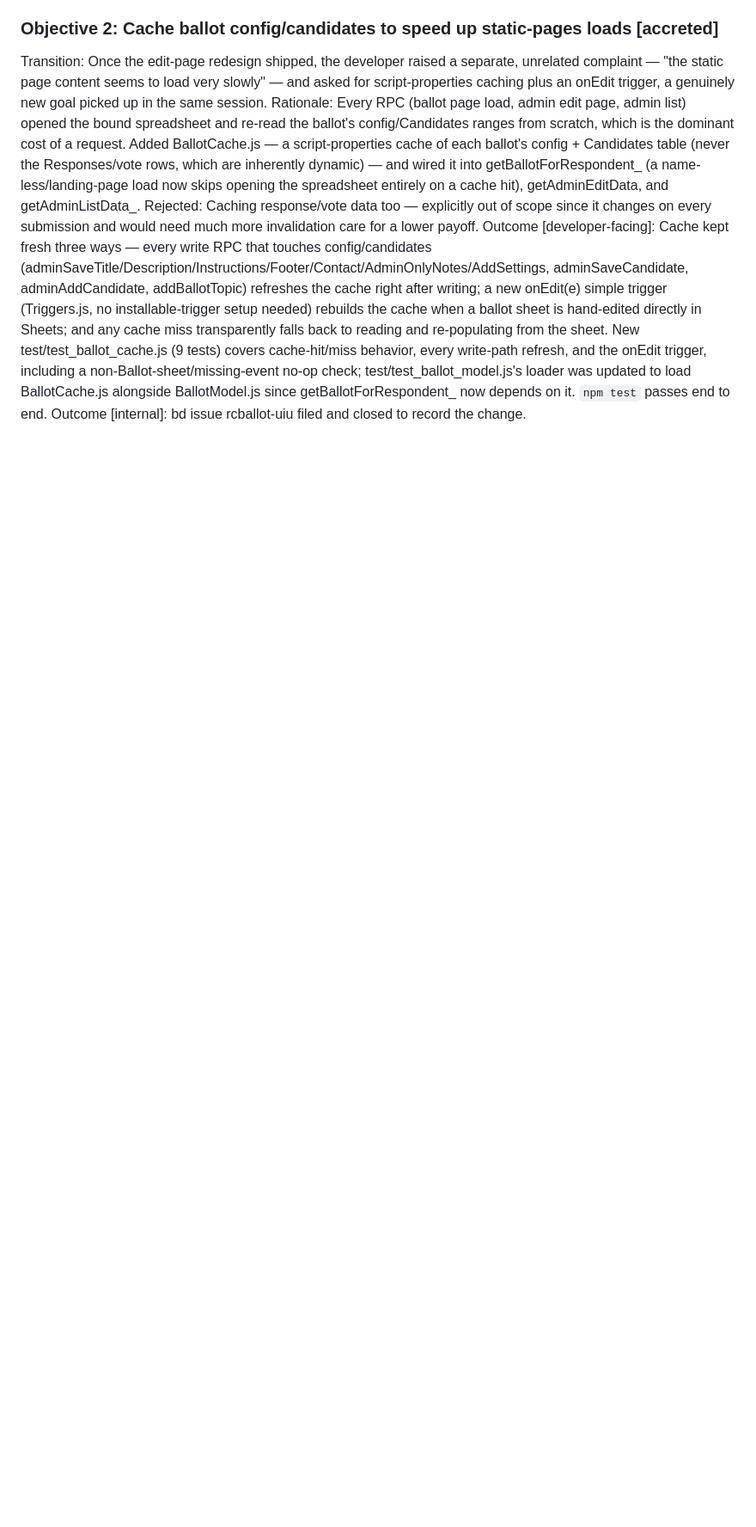
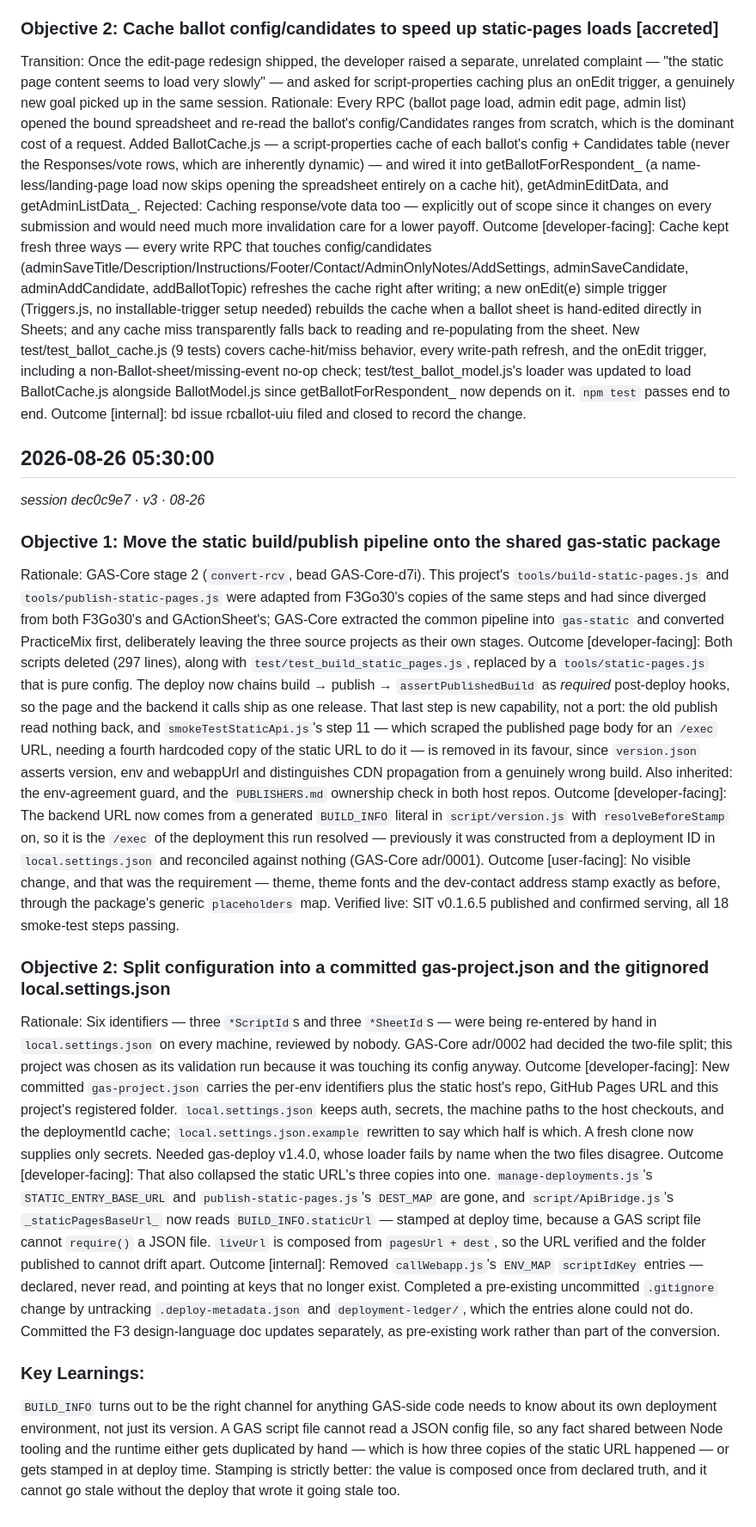
Before and after one commit to stuartdonaldson/RankChoiceVoting, a Markdown page: work-log.md, the part around the change. Shown at 86% size. Rendered like a GitHub page; blank space fills up the shorter version.

Commit message:
work-log: gas-static conversion and the two-file config split

```diff
--- a/work-log.md
+++ b/work-log.md
@@ -428,3 +428,21 @@ Rationale: Every RPC (ballot page load, admin edit page, admin list) opened the
 Rejected: Caching response/vote data too — explicitly out of scope since it changes on every submission and would need much more invalidation care for a lower payoff.
 Outcome [developer-facing]: Cache kept fresh three ways — every write RPC that touches config/candidates (adminSaveTitle/Description/Instructions/Footer/Contact/AdminOnlyNotes/AddSettings, adminSaveCandidate, adminAddCandidate, addBallotTopic) refreshes the cache right after writing; a new onEdit(e) simple trigger (Triggers.js, no installable-trigger setup needed) rebuilds the cache when a ballot sheet is hand-edited directly in Sheets; and any cache miss transparently falls back to reading and re-populating from the sheet. New test/test_ballot_cache.js (9 tests) covers cache-hit/miss behavior, every write-path refresh, and the onEdit trigger, including a non-Ballot-sheet/missing-event no-op check; test/test_ballot_model.js's loader was updated to load BallotCache.js alongside BallotModel.js since getBallotForRespondent_ now depends on it. `npm test` passes end to end.
 Outcome [internal]: bd issue rcballot-uiu filed and closed to record the change.
+
+## 2026-08-26 05:30:00
+_session dec0c9e7 · v3 · 08-26_
+
+### Objective 1: Move the static build/publish pipeline onto the shared gas-static package
+Rationale: GAS-Core stage 2 (`convert-rcv`, bead GAS-Core-d7i). This project's `tools/build-static-pages.js` and `tools/publish-static-pages.js` were adapted from F3Go30's copies of the same steps and had since diverged from both F3Go30's and GActionSheet's; GAS-Core extracted the common pipeline into `gas-static` and converted PracticeMix first, deliberately leaving the three source projects as their own stages.
+Outcome [developer-facing]: Both scripts deleted (297 lines), along with `test/test_build_static_pages.js`, replaced by a `tools/static-pages.js` that is pure config. The deploy now chains build → publish → `assertPublishedBuild` as *required* post-deploy hooks, so the page and the backend it calls ship as one release. That last step is new capability, not a port: the old publish read nothing back, and `smokeTestStaticApi.js`'s step 11 — which scraped the published page body for an `/exec` URL, needing a fourth hardcoded copy of the static URL to do it — is removed in its favour, since `version.json` asserts version, env and webappUrl and distinguishes CDN propagation from a genuinely wrong build. Also inherited: the env-agreement guard, and the `PUBLISHERS.md` ownership check in both host repos.
+Outcome [developer-facing]: The backend URL now comes from a generated `BUILD_INFO` literal in `script/version.js` with `resolveBeforeStamp` on, so it is the `/exec` of the deployment this run resolved — previously it was constructed from a deployment ID in `local.settings.json` and reconciled against nothing (GAS-Core adr/0001).
+Outcome [user-facing]: No visible change, and that was the requirement — theme, theme fonts and the dev-contact address stamp exactly as before, through the package's generic `placeholders` map. Verified live: SIT v0.1.6.5 published and confirmed serving, all 18 smoke-test steps passing.
+
+### Objective 2: Split configuration into a committed gas-project.json and the gitignored local.settings.json
+Rationale: Six identifiers — three `*ScriptId`s and three `*SheetId`s — were being re-entered by hand in `local.settings.json` on every machine, reviewed by nobody. GAS-Core adr/0002 had decided the two-file split; this project was chosen as its validation run because it was touching its config anyway.
+Outcome [developer-facing]: New committed `gas-project.json` carries the per-env identifiers plus the static host's repo, GitHub Pages URL and this project's registered folder. `local.settings.json` keeps auth, secrets, the machine paths to the host checkouts, and the deploymentId cache; `local.settings.json.example` rewritten to say which half is which. A fresh clone now supplies only secrets. Needed gas-deploy v1.4.0, whose loader fails by name when the two files disagree.
+Outcome [developer-facing]: That also collapsed the static URL's three copies into one. `manage-deployments.js`'s `STATIC_ENTRY_BASE_URL` and `publish-static-pages.js`'s `DEST_MAP` are gone, and `script/ApiBridge.js`'s `_staticPagesBaseUrl_` now reads `BUILD_INFO.staticUrl` — stamped at deploy time, because a GAS script file cannot `require()` a JSON file. `liveUrl` is composed from `pagesUrl + dest`, so the URL verified and the folder published to cannot drift apart.
+Outcome [internal]: Removed `callWebapp.js`'s `ENV_MAP` `scriptIdKey` entries — declared, never read, and pointing at keys that no longer exist. Completed a pre-existing uncommitted `.gitignore` change by untracking `.deploy-metadata.json` and `deployment-ledger/`, which the entries alone could not do. Committed the F3 design-language doc updates separately, as pre-existing work rather than part of the conversion.
+
+### Key Learnings:
+`BUILD_INFO` turns out to be the right channel for anything GAS-side code needs to know about its own deployment environment, not just its version. A GAS script file cannot read a JSON config file, so any fact shared between Node tooling and the runtime either gets duplicated by hand — which is how three copies of the static URL happened — or gets stamped in at deploy time. Stamping is strictly better: the value is composed once from declared truth, and it cannot go stale without the deploy that wrote it going stale too.
```
